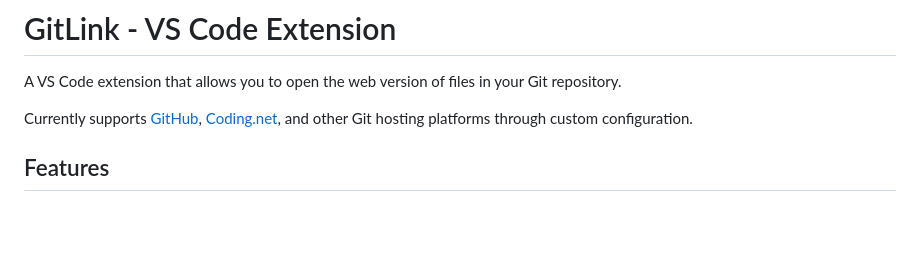
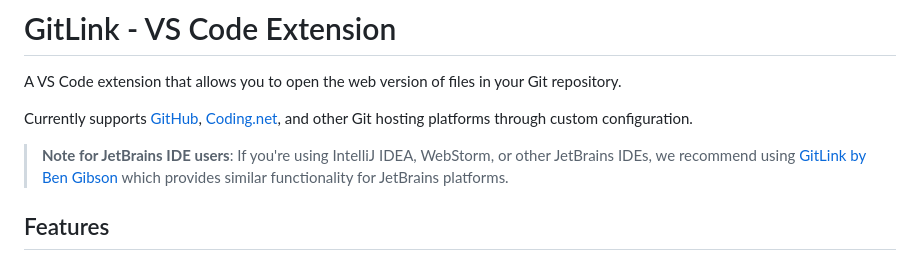
Before and after one commit to alanhe421/vsc-extension-gitlink, a Markdown page: README.md, the part around the change. Rendered like a GitHub page; blank space fills up the shorter version.

Commit message:
Add note for JetBrains IDE users recommending GitLink for similar functionality

```diff
--- a/README.md
+++ b/README.md
@@ -3,6 +3,8 @@
 A VS Code extension that allows you to open the web version of files in your Git repository.
 
 Currently supports [GitHub](https://github.com), [Coding.net](https://coding.net), and other Git hosting platforms through custom configuration.
+
+> **Note for JetBrains IDE users**: If you're using IntelliJ IDEA, WebStorm, or other JetBrains IDEs, we recommend using [GitLink by Ben Gibson](https://github.com/ben-gibson/GitLink) which provides similar functionality for JetBrains platforms.
 
 ## Features
 
```
